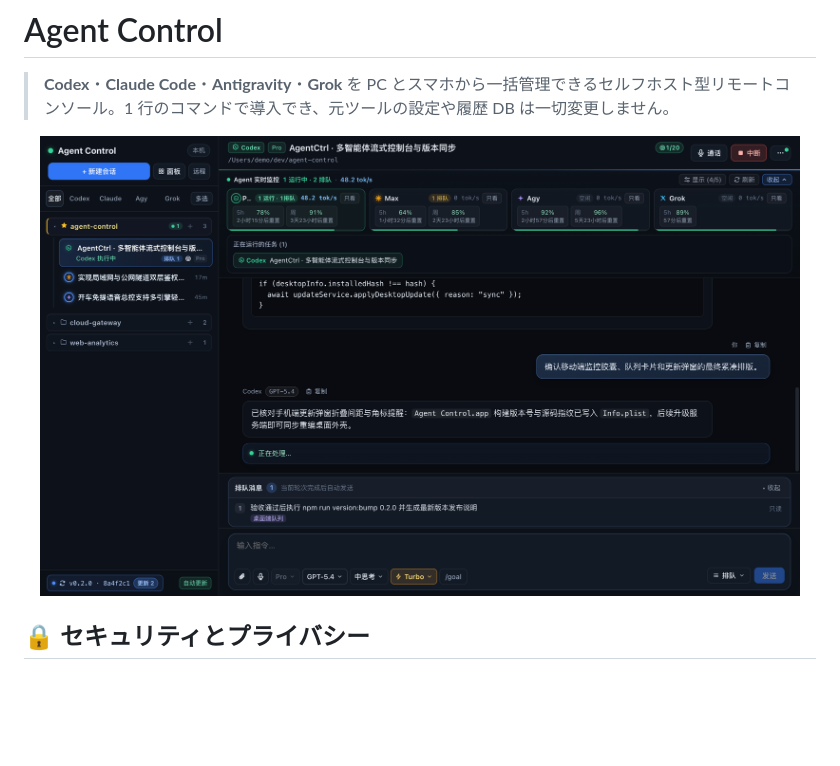
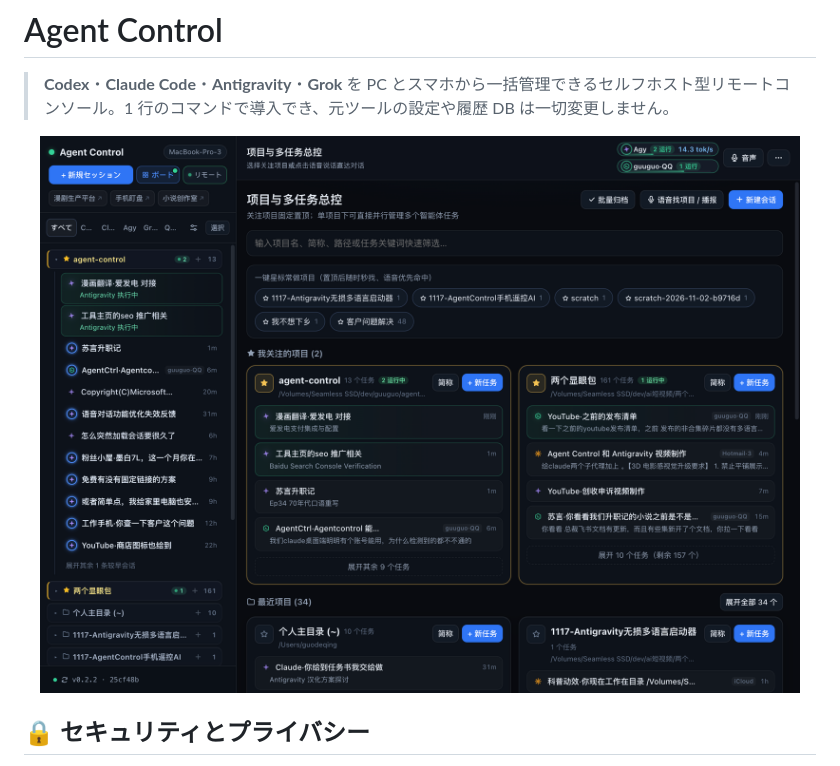
Before and after one commit to airen3339/agent-control, a Markdown page: README.ja.md, the part around the change. Rendered like a GitHub page; pictures changed too: docs/tutorial/01-desktop-console-ja.png (added); blank space fills up the shorter version.

Commit message:
docs(i18n): add localized desktop screenshots for EN/JA/KO READMEs and posts

```diff
--- a/README.ja.md
+++ b/README.ja.md
@@ -5,7 +5,7 @@
 > **Codex**・**Claude Code**・**Antigravity**・**Grok** を PC とスマホから一括管理できるセルフホスト型リモートコンソール。1 行のコマンドで導入でき、元ツールの設定や履歴 DB は一切変更しません。
 
 <p align="center">
-  <img src="docs/tutorial/01-desktop-console.png" alt="Agent Control デスクトップコンソール" width="760" />
+  <img src="docs/tutorial/01-desktop-console-ja.png" alt="Agent Control デスクトップコンソール" width="760" />
 </p>
 
 ## 🔒 セキュリティとプライバシー
```
Also changed, not shown: README.ko.md (+1 -1 lines), README.md (+1 -1 lines), docs/tutorial/01-desktop-console-en.png (added), docs/tutorial/01-desktop-console-ko.png (added).
